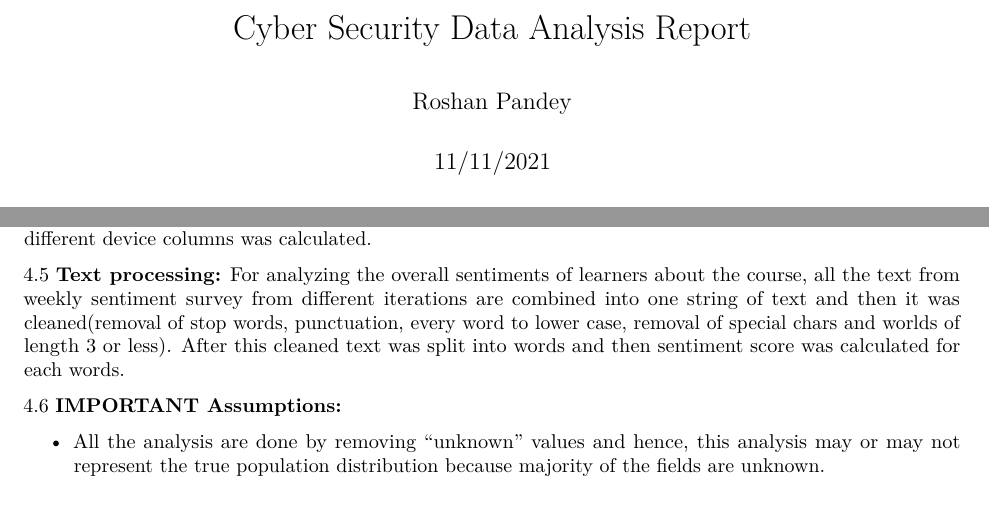
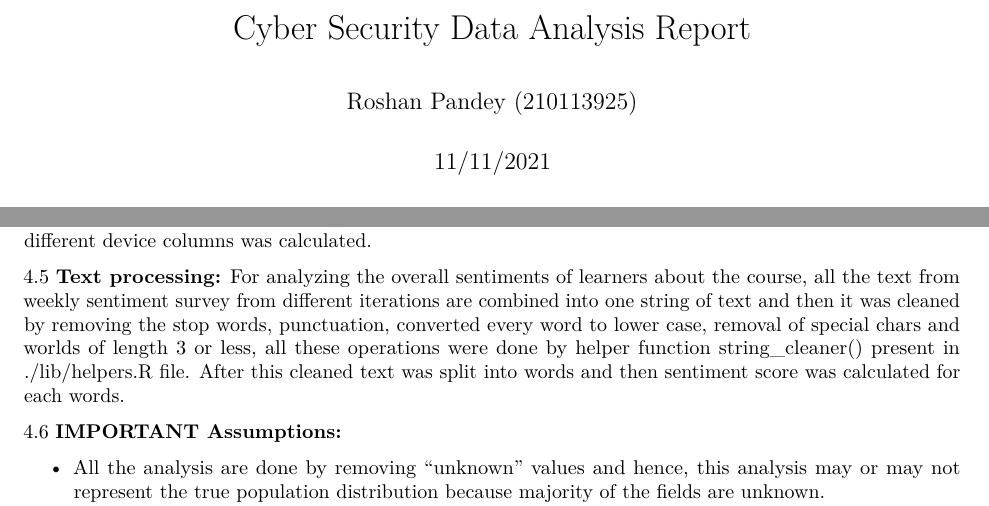
Before and after one commit to roshan-pandey/Cyber-Security-Course-Data-Analysis, an R Markdown document (reports/Reports.rmd): two parts of pages 1 and 3 of 8, joined at a grey line, cut so that both start at the same text. Rendered offline with R 4.5, knitr and Pandoc, then LaTeX, with nearby package versions; some code elsewhere in the file could not run offline.

Commit message:
Added personal details to the report

```diff
--- a/reports/Reports.rmd
+++ b/reports/Reports.rmd
@@ -1,6 +1,6 @@
 ---
 title: "Cyber Security Data Analysis Report"
-author: "Roshan Pandey"
+author: "Roshan Pandey (210113925)"
 date: "11/11/2021"
 output: pdf_document
 ---
@@ -77,7 +77,7 @@ The idea behind combining the data from different iterations is to get a broader
 
 4.4 To analyse which device is being used the most, video stat data from section 4.1 was used and mean of different device columns was calculated.
 
-4.5 **Text processing:** For analyzing the overall sentiments of learners about the course, all the text from weekly sentiment survey from different iterations are combined into one string of text and then it was cleaned(removal of stop words, punctuation, every word to lower case, removal of special chars and worlds of length 3 or less). After this cleaned text was split into words and then sentiment score was calculated for each words.
+4.5 **Text processing:** For analyzing the overall sentiments of learners about the course, all the text from weekly sentiment survey from different iterations are combined into one string of text and then it was cleaned by removing the stop words, punctuation, converted every word to lower case, removal of special chars and worlds of length 3 or less, all these operations were done by helper function string_cleaner() present in ./lib/helpers.R file. After this cleaned text was split into words and then sentiment score was calculated for each words.
 
 4.6 **IMPORTANT Assumptions:**
 
```
Also changed, not shown: README.md, reports/Reports.pdf, reports/Roshan_Pandey_210113925.pdf (renamed from reports/CriticalReport.pdf).
